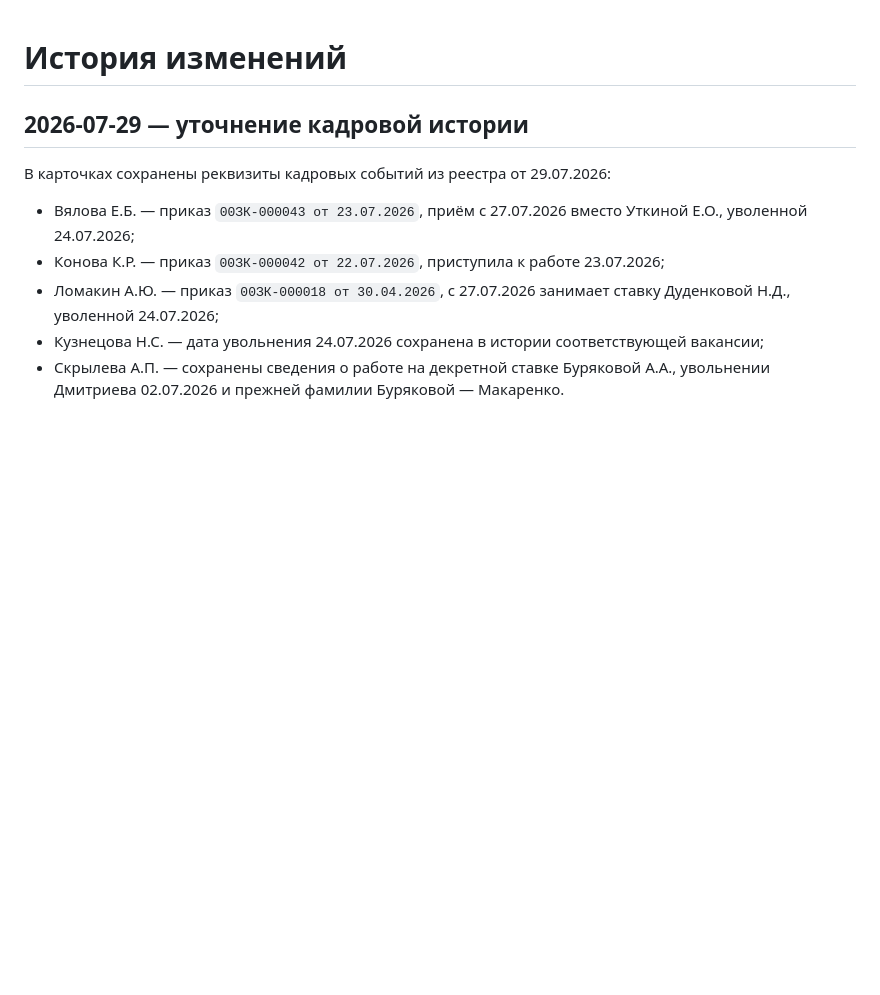
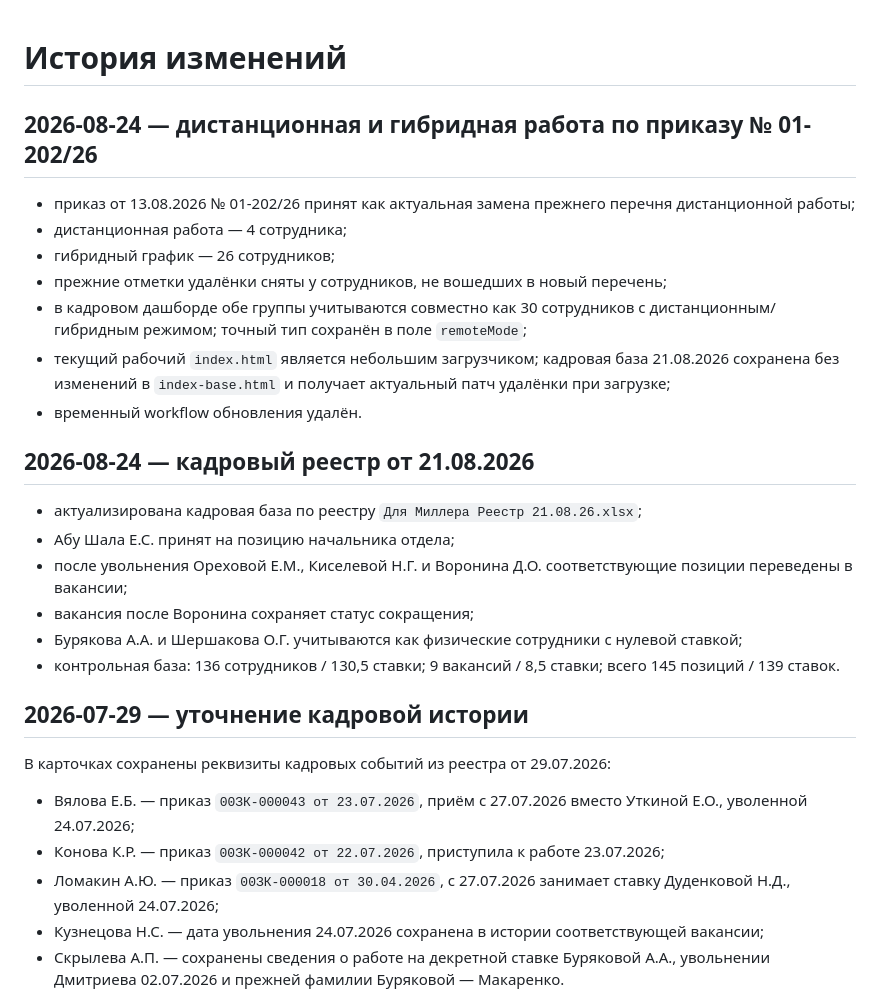
Before and after one commit to stepanMiller/kadry-dashboard, a Markdown page: CHANGELOG.md, the part around the change. GitHub-like rendering; blank space fills up the shorter version.

Commit message:
Обновить журнал изменений на 24.08.2026

```diff
--- a/CHANGELOG.md
+++ b/CHANGELOG.md
@@ -1,4 +1,23 @@
 # История изменений
+
+## 2026-08-24 — дистанционная и гибридная работа по приказу № 01-202/26
+
+- приказ от 13.08.2026 № 01-202/26 принят как актуальная замена прежнего перечня дистанционной работы;
+- дистанционная работа — 4 сотрудника;
+- гибридный график — 26 сотрудников;
+- прежние отметки удалёнки сняты у сотрудников, не вошедших в новый перечень;
+- в кадровом дашборде обе группы учитываются совместно как 30 сотрудников с дистанционным/гибридным режимом; точный тип сохранён в поле `remoteMode`;
+- текущий рабочий `index.html` является небольшим загрузчиком; кадровая база 21.08.2026 сохранена без изменений в `index-base.html` и получает актуальный патч удалёнки при загрузке;
+- временный workflow обновления удалён.
+
+## 2026-08-24 — кадровый реестр от 21.08.2026
+
+- актуализирована кадровая база по реестру `Для Миллера Реестр 21.08.26.xlsx`;
+- Абу Шала Е.С. принят на позицию начальника отдела;
+- после увольнения Ореховой Е.М., Киселевой Н.Г. и Воронина Д.О. соответствующие позиции переведены в вакансии;
+- вакансия после Воронина сохраняет статус сокращения;
+- Бурякова А.А. и Шершакова О.Г. учитываются как физические сотрудники с нулевой ставкой;
+- контрольная база: 136 сотрудников / 130,5 ставки; 9 вакансий / 8,5 ставки; всего 145 позиций / 139 ставок.
 
 ## 2026-07-29 — уточнение кадровой истории
 
```
